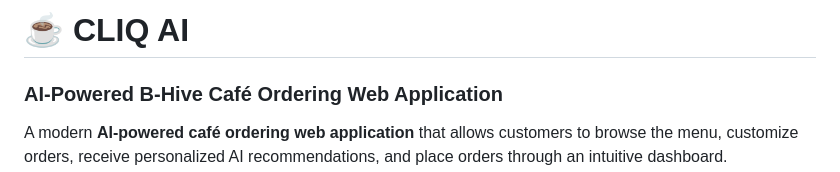
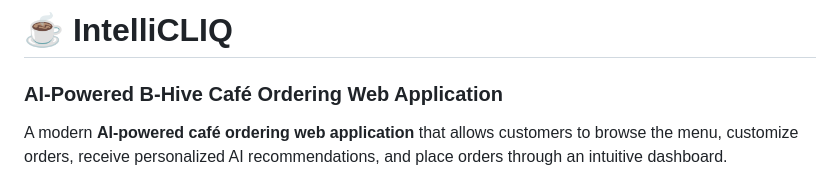
Before and after one commit to jbta-sandrone/Capstone-Project, a Markdown page: README.md, the part around the change. Drawn GitHub-style.

Commit message:
Rename project in README to 'IntelliCLIQ'
Updated project name from 'CLIQ AI' to 'IntelliCLIQ'.

```diff
--- a/README.md
+++ b/README.md
@@ -1,4 +1,4 @@
-# ☕ CLIQ AI
+# ☕ IntelliCLIQ
 
 ### AI-Powered B-Hive Café Ordering Web Application
 
```
